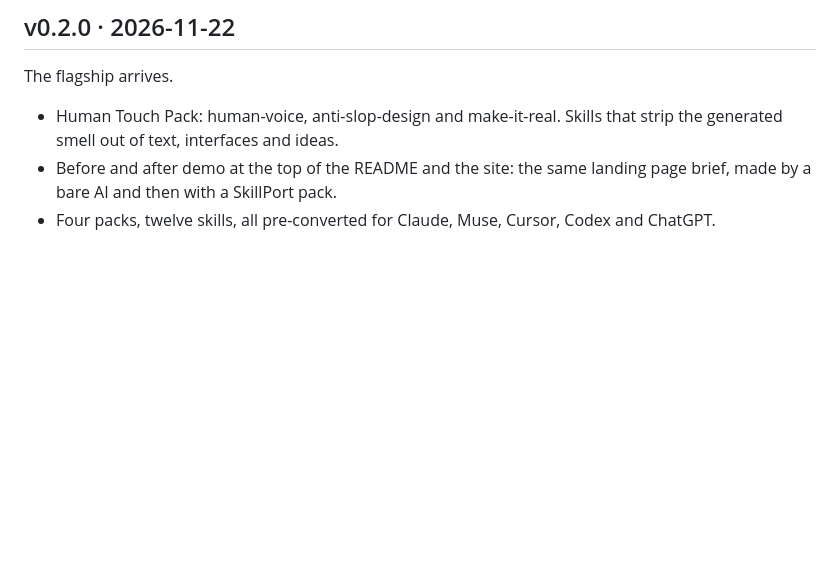
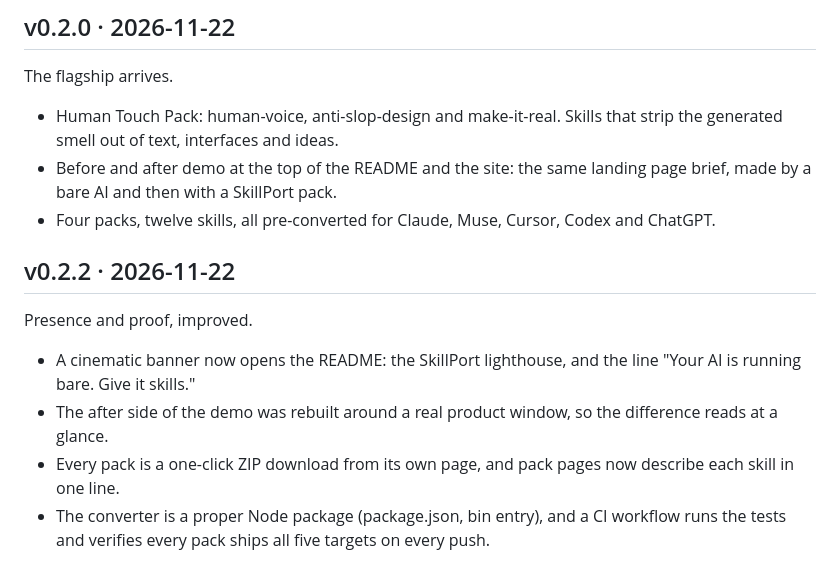
Before and after one commit to Dongdarealest/skillport, a Markdown page: RELEASE-NOTES.md, the part around the change. Drawn GitHub-style; blank space fills up the shorter version.

Commit message:
v0.2.2: banner, product-led demo, pack downloads, npm package and CI

```diff
--- a/RELEASE-NOTES.md
+++ b/RELEASE-NOTES.md
@@ -17,3 +17,12 @@ The flagship arrives.
 - Human Touch Pack: human-voice, anti-slop-design and make-it-real. Skills that strip the generated smell out of text, interfaces and ideas.
 - Before and after demo at the top of the README and the site: the same landing page brief, made by a bare AI and then with a SkillPort pack.
 - Four packs, twelve skills, all pre-converted for Claude, Muse, Cursor, Codex and ChatGPT.
+
+## v0.2.2 · 2026-11-22
+
+Presence and proof, improved.
+
+- A cinematic banner now opens the README: the SkillPort lighthouse, and the line "Your AI is running bare. Give it skills."
+- The after side of the demo was rebuilt around a real product window, so the difference reads at a glance.
+- Every pack is a one-click ZIP download from its own page, and pack pages now describe each skill in one line.
+- The converter is a proper Node package (package.json, bin entry), and a CI workflow runs the tests and verifies every pack ships all five targets on every push.
```
Also changed, not shown: README.md (+3 -1 lines), assets/after.png, assets/before-after.png, assets/social.png (added), 5 other files.
